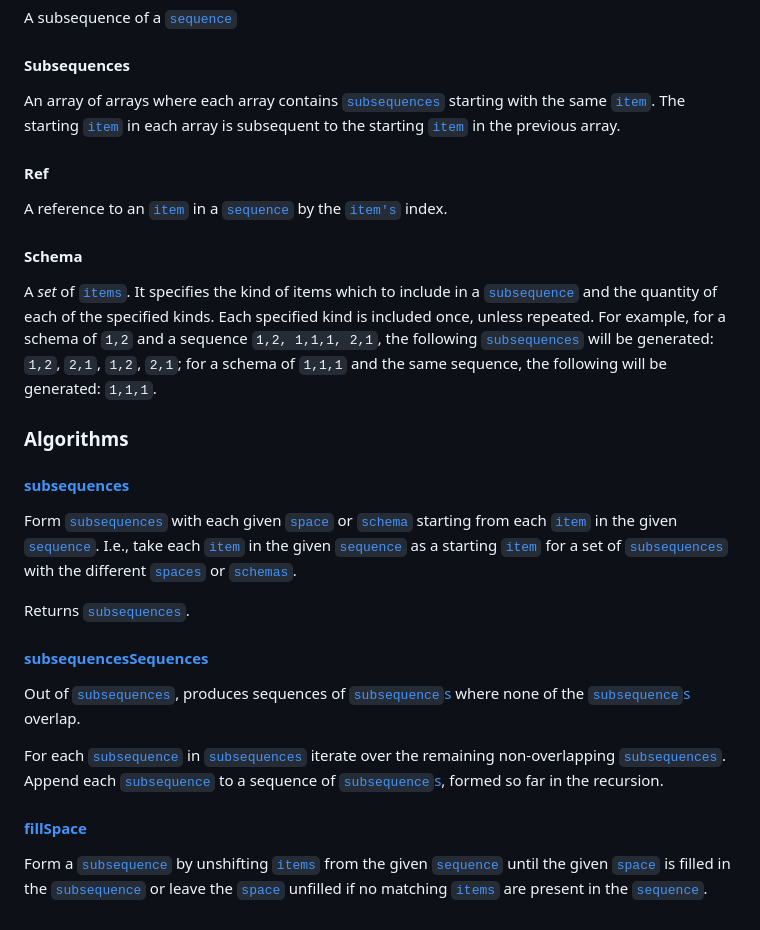
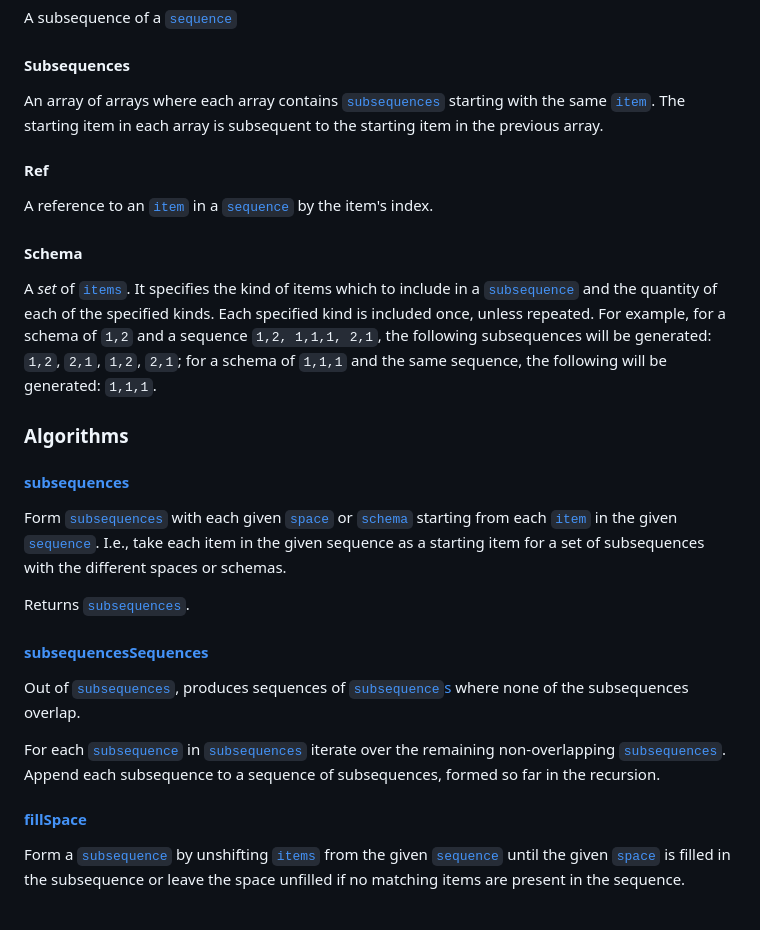
Before and after one commit to gottfried-github/fit-in-rows, a Markdown page: readme.md, the part around the change. GitHub-like rendering.

Commit message:
readme: get rid of needless cross-refs

```diff
--- a/readme.md
+++ b/readme.md
@@ -32,24 +32,24 @@ A sequence of [`items`](#item)
 A subsequence of a [`sequence`](#sequence)
 
 #### Subsequences
-An array of arrays where each array contains [`subsequences`](#subsequence) starting with the same [`item`](#item). The starting [`item`](#item) in each array is subsequent to the starting [`item`](#item) in the previous array.
+An array of arrays where each array contains [`subsequences`](#subsequence) starting with the same [`item`](#item). The starting item in each array is subsequent to the starting item in the previous array.
 
 #### Ref
-A reference to an [`item`](#item) in a [`sequence`](#sequence) by the [`item's`](#item) index.
+A reference to an [`item`](#item) in a [`sequence`](#sequence) by the item's index.
 
 #### Schema
-A *set* of [`items`](#item). It specifies the kind of items which to include in a [`subsequence`](#subsequence) and the quantity of each of the specified kinds. Each specified kind is included once, unless repeated. For example, for a schema of `1,2` and a sequence `1,2, 1,1,1, 2,1`, the following [`subsequences`](#subsequence) will be generated: `1,2`, `2,1`, `1,2`, `2,1`; for a schema of `1,1,1` and the same sequence, the following will be generated: `1,1,1`.
+A *set* of [`items`](#item). It specifies the kind of items which to include in a [`subsequence`](#subsequence) and the quantity of each of the specified kinds. Each specified kind is included once, unless repeated. For example, for a schema of `1,2` and a sequence `1,2, 1,1,1, 2,1`, the following subsequences will be generated: `1,2`, `2,1`, `1,2`, `2,1`; for a schema of `1,1,1` and the same sequence, the following will be generated: `1,1,1`.
 
 ### Algorithms
 #### [subsequences](https://github.com/gottfried-github/fit-in-rows/blob/e4b443aa5bcfd8f6314bba0545a00d26591297e4/src/index.js#L87)
-Form [`subsequences`](#subsequence) with each given [`space`](#space) or [`schema`](#schema) starting from each [`item`](#item) in the given [`sequence`](#sequence). I.e., take each [`item`](#item) in the given [`sequence`](#sequence) as a starting [`item`](#item) for a set of [`subsequences`](#subsequence) with the different [`spaces`](#space) or [`schemas`](#schema).
+Form [`subsequences`](#subsequence) with each given [`space`](#space) or [`schema`](#schema) starting from each [`item`](#item) in the given [`sequence`](#sequence). I.e., take each item in the given sequence as a starting item for a set of subsequences with the different spaces or schemas.
 
 Returns [`subsequences`](#subsequences).
 
 #### [subsequencesSequences](https://github.com/gottfried-github/fit-in-rows/blob/e4b443aa5bcfd8f6314bba0545a00d26591297e4/src/index.js#L9)
-Out of [`subsequences`](#subsequences), produces sequences of [`subsequence`s](#subsequence) where none of the [`subsequence`s](#subsequence) overlap.
+Out of [`subsequences`](#subsequences), produces sequences of [`subsequence`s](#subsequence) where none of the subsequences overlap.
 
-For each [`subsequence`](#subsequence) in [`subsequences`](#subsequences) iterate over the remaining non-overlapping [`subsequences`](#subsequences). Append each [`subsequence`](#subsequence) to a sequence of [`subsequence`s](#subsequence), formed so far in the recursion.
+For each [`subsequence`](#subsequence) in [`subsequences`](#subsequences) iterate over the remaining non-overlapping [`subsequences`](#subsequences). Append each subsequence to a sequence of subsequences, formed so far in the recursion.
 
 #### [fillSpace](https://github.com/gottfried-github/fit-in-rows/blob/e4b443aa5bcfd8f6314bba0545a00d26591297e4/src/index.js#L111)
-Form a [`subsequence`](#subsequence) by unshifting [`items`](#item) from the given [`sequence`](#sequence) until the given [`space`](#space) is filled in the [`subsequence`](#subsequence) or leave the [`space`](#space) unfilled if no matching [`items`](#item) are present in the [`sequence`](#sequence).
+Form a [`subsequence`](#subsequence) by unshifting [`items`](#item) from the given [`sequence`](#sequence) until the given [`space`](#space) is filled in the subsequence or leave the space unfilled if no matching items are present in the sequence.
```
